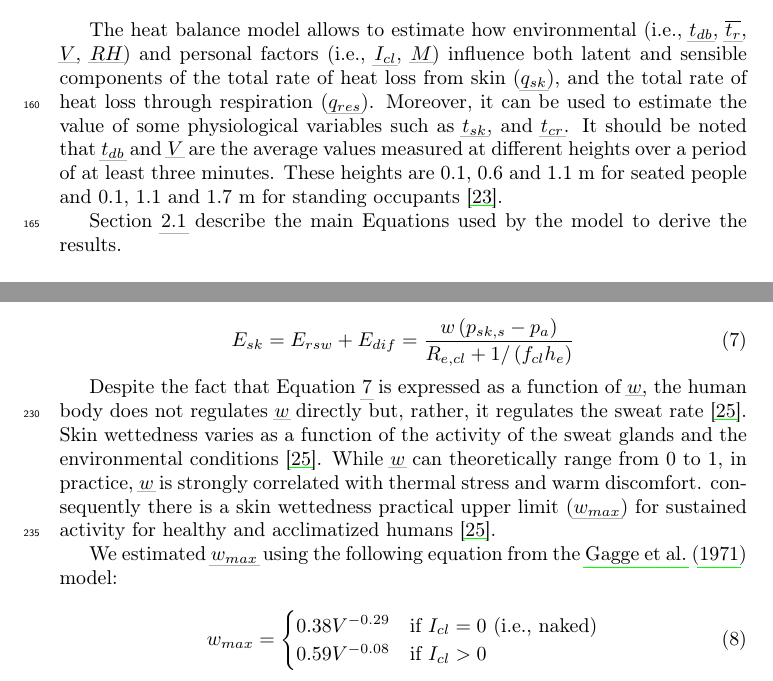
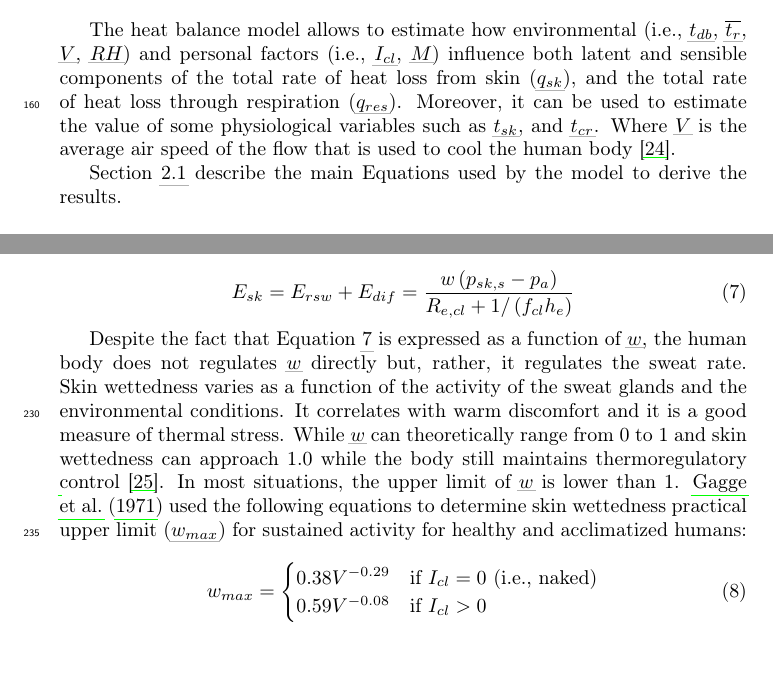
Before and after one commit to FedericoTartarini/paper-heat-balance-fans, a LaTeX paper (manuscript/src/main.tex, which reads manuscript/src/sections/methodology.tex): two parts of pages 7 and 9 of 28, joined at a grey line, cut so that both start at the same text. Compiled offline with pdfLaTeX.

Commit message:
* addressed most of EA comments

```diff
--- a/manuscript/src/sections/methodology.tex
+++ b/manuscript/src/sections/methodology.tex
@@ -5,12 +5,7 @@
 
 The heat balance model allows to estimate how environmental (i.e., \ac{t-db}, \ac{t-r}, \ac{v}, \ac{rh}) and personal factors (i.e., \ac{clo}, \ac{met}) influence both latent and sensible components of the \ac{q-sk}, and the \ac{q-res}.
 Moreover, it can be used to estimate the value of some physiological variables such as \ac{t-sk}, and \ac{t-cr}.
-It should be noted that \ac{t-db} and \ac{v} are the average values measured at different heights over a period of at least three minutes.
-These heights are 0.1, 0.6 and 1.1~m for seated people and 0.1, 1.1 and 1.7~m for standing occupants~\cite{ashrae552017}.
-
-% todo EA This is only true for how Std 55 applies the model. Gagge did not use those definitions, and it's overly restrictive to put them into this text.    I would delete this; just say for the model to work, the air flow needs to affect a significant part of the body.  The best paper that looked into local airflow and the derivation of the SET model is in red:
-
-% todo cite this paper: https://www.sciencedirect.com/science/article/pii/S0360132314000298
+Where \ac{v} is the average air speed of the flow that is used to cool the human body~\cite{Huang2014}.
 
 Section~\ref{subsec:energy-balance} describe the main Equations used by the model to derive the results.
 
@@ -87,15 +82,14 @@ The \acf{e-sk} comprises two terms the \ac{e-rsw} and the \ac{e-dif}.
     E_{s k}=E_{rsw}+E_{dif}=\frac{w\left(p_{s k, s}-p_{a}\right)}{R_{e, c l}+1 /\left(f_{c l} h_{e}\right)}\label{eq:latent-skin}
 \end{equation}
 
-Despite the fact that Equation~\ref{eq:latent-skin} is expressed as a function of \ac{w}, the human body does not regulates \ac{w} directly but, rather, it regulates the sweat rate~\cite{ASHRA2017}.
-Skin wettedness varies as a function of the activity of the sweat glands and the environmental conditions~\cite{ASHRA2017}.
-While \ac{w} can theoretically range from 0 to 1, in practice, \ac{w} is strongly correlated with thermal stress and warm discomfort.
-% todo remove consequently below
-consequently there is a \ac{w-max} for sustained activity for healthy and acclimatized humans~\cite{ASHRA2017}.
+Despite the fact that Equation~\ref{eq:latent-skin} is expressed as a function of \ac{w}, the human body does not regulates \ac{w} directly but, rather, it regulates the sweat rate.
+Skin wettedness varies as a function of the activity of the sweat glands and the environmental conditions.
+It correlates with warm discomfort and it is a good measure of thermal stress.
+While \ac{w} can theoretically range from 0 to 1 and skin wettedness can approach 1.0 while the body still maintains thermoregulatory control~\cite{ASHRA2017}.
+In most situations, the upper limit of \ac{w} is lower than 1.
+\mycite{GaggeSET} used the following equations to determine \ac{w-max} for sustained activity for healthy and acclimatized humans:
 
-We estimated \ac{w-max} using the following equation from the \mycite{GaggeSET} model:
-
-% todo These equations are presumably from the SET model by Gagge?  Should indicate that.  Also, there are physiological sweat rate control equations that affect wmax, right? Do they need to be described?
+% todo ED There are physiological sweat rate control equations that affect wmax, right? Do they need to be described?
 
 \begin{equation}
     w_{max}=
```
Also changed, not shown: manuscript/src/main.tex (+0 -2 lines), manuscript/src/sections/discussion.tex (+1 -1 lines), manuscript/src/sections/introduction.tex (+1 -2 lines), manuscript/src/sections/results.tex (+0 -1 lines).
